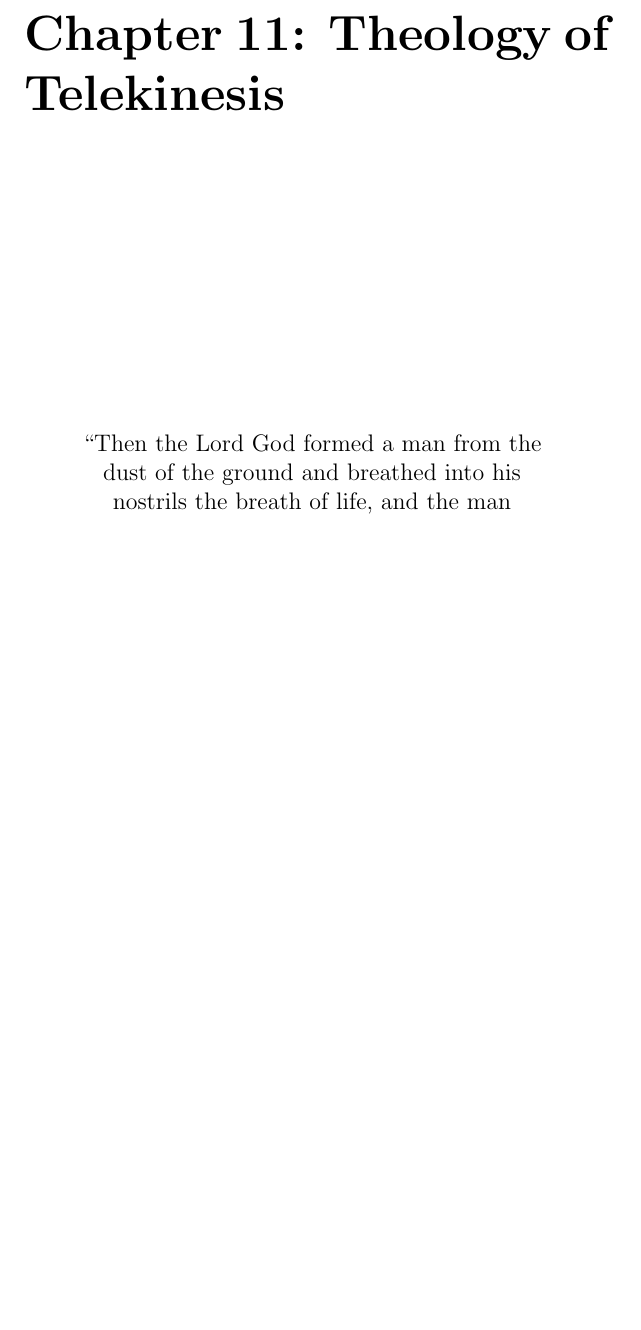
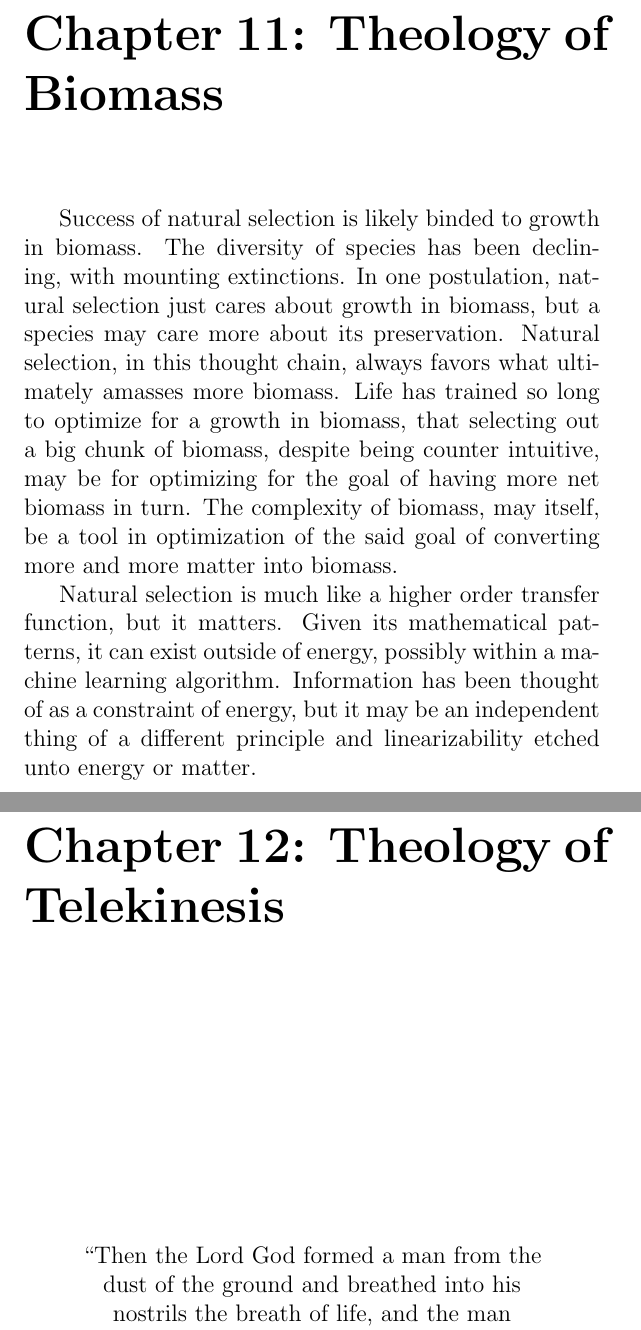
Before and after one commit to asadhasan832/TheologyOfMLBook, a LaTeX thesis (TheologyOfML.tex): part of page 31 of 31 before the commit and two parts of pages 31 and 32 of 32 after it, the two joined at a grey line, cut so that both start at the same text, the shorter picture padded with empty space. Compiled offline with pdfLaTeX.

Commit message:
Add chapter on theology of biomass.

```diff
--- a/TheologyOfML.tex
+++ b/TheologyOfML.tex
@@ -207,7 +207,13 @@ A system is sampled at greater than twice the frequency of change $\therefore$ f
 \indent \begin{thoughtexperiment}
 A primate is the turing test judge evaluating an observed dimensional leap in datum, it found to be convinced of a meaningful genetic leap in lieu $\therefore$ the turing test for that dimensional leap being of a meaningful genetic leap is passed, for that primate alone.
 \end{thoughtexperiment}
-\chapter*{Chapter 11: Theology of Telekinesis}
+\chapter*{Chapter 11: Theology of Biomass}
+
+
+\indent \indent Success of natural selection is likely binded to growth in biomass. The diversity of species has been declining, with mounting extinctions. In one postulation, natural selection just cares about growth in biomass, but a species may care more about its preservation. Natural selection, in this thought chain, always favors what ultimately amasses more biomass. Life has trained so long to optimize for a growth in biomass, that selecting out a big chunk of biomass, despite being counter intuitive, may be for optimizing for the goal of having more net biomass in turn. The complexity of biomass, may itself, be a tool in optimization of the said goal of converting more and more matter into biomass.
+
+\indent Natural selection is much like a higher order transfer function, but it matters. Given its mathematical patterns, it can exist outside of energy, possibly within a machine learning algorithm. Information has been thought of as a constraint of energy, but it may be an independent thing of a different principle and linearizability etched unto energy or matter.
+\chapter*{Chapter 12: Theology of Telekinesis}
 
 
 \vspace*{\fill} % Vertical space at the top
```
Also changed, not shown: TheologyOfML.pdf.
